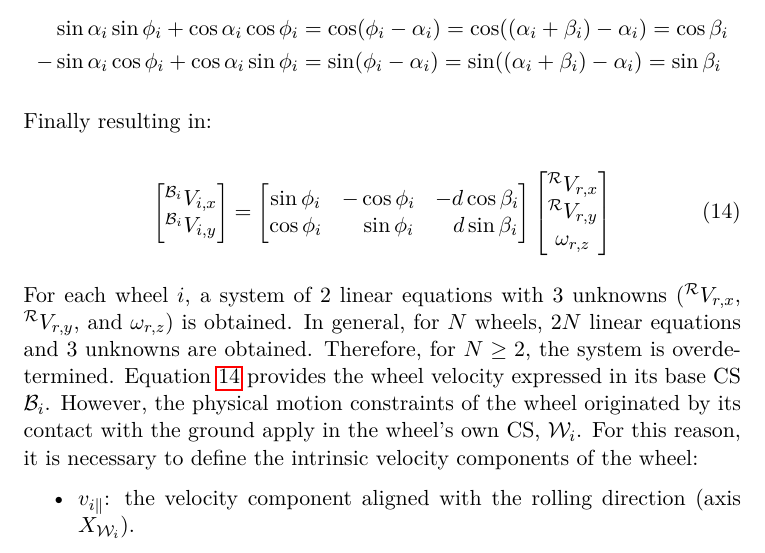
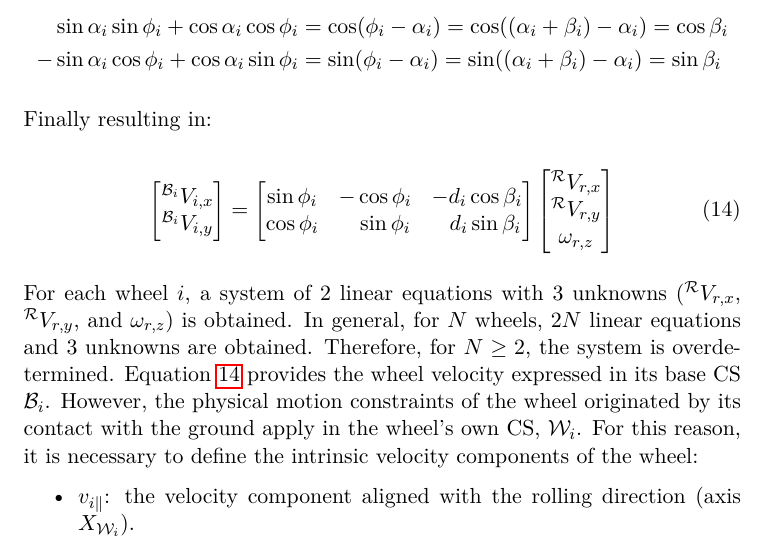
Before and after one commit to jfrascon/ground_vehicle_kinematics, a LaTeX paper (doc/kinematics_en.tex): part of page 9 of 20, cut so that both start at the same text. Compiled offline with pdfLaTeX.

```diff
--- a/doc/kinematics_en.tex
+++ b/doc/kinematics_en.tex
@@ -328,8 +328,8 @@
         {}^{\frameBi}V_{i,x} \\
         {}^{\frameBi}V_{i,y}
     \end{bmatrix} = \begin{bmatrix}
-        \sin\phi_i & -\cos\phi_i           & -d\cos\beta_i           \\
-        \cos\phi_i & \phantom{-}\sin\phi_i & \phantom{-}d\sin\beta_i
+        \sin\phi_i & -\cos\phi_i           & -d_i\cos\beta_i           \\
+        \cos\phi_i & \phantom{-}\sin\phi_i & \phantom{-}d_i\sin\beta_i
     \end{bmatrix} \begin{bmatrix}
         {}^\frameR V_{r,x} \\
         {}^\frameR V_{r,y} \\
```
Also changed, not shown: doc/kinematics_es.tex (+2 -2 lines), doc/images/three_swerve_drive_configuration.png, doc/images/three_swerve_drive_inverted_y_inverse_kinematics.png, doc/images/three_swerve_drive_y_inverse_kinematics.png, doc/kinematics_en.pdf, 1 other file.
